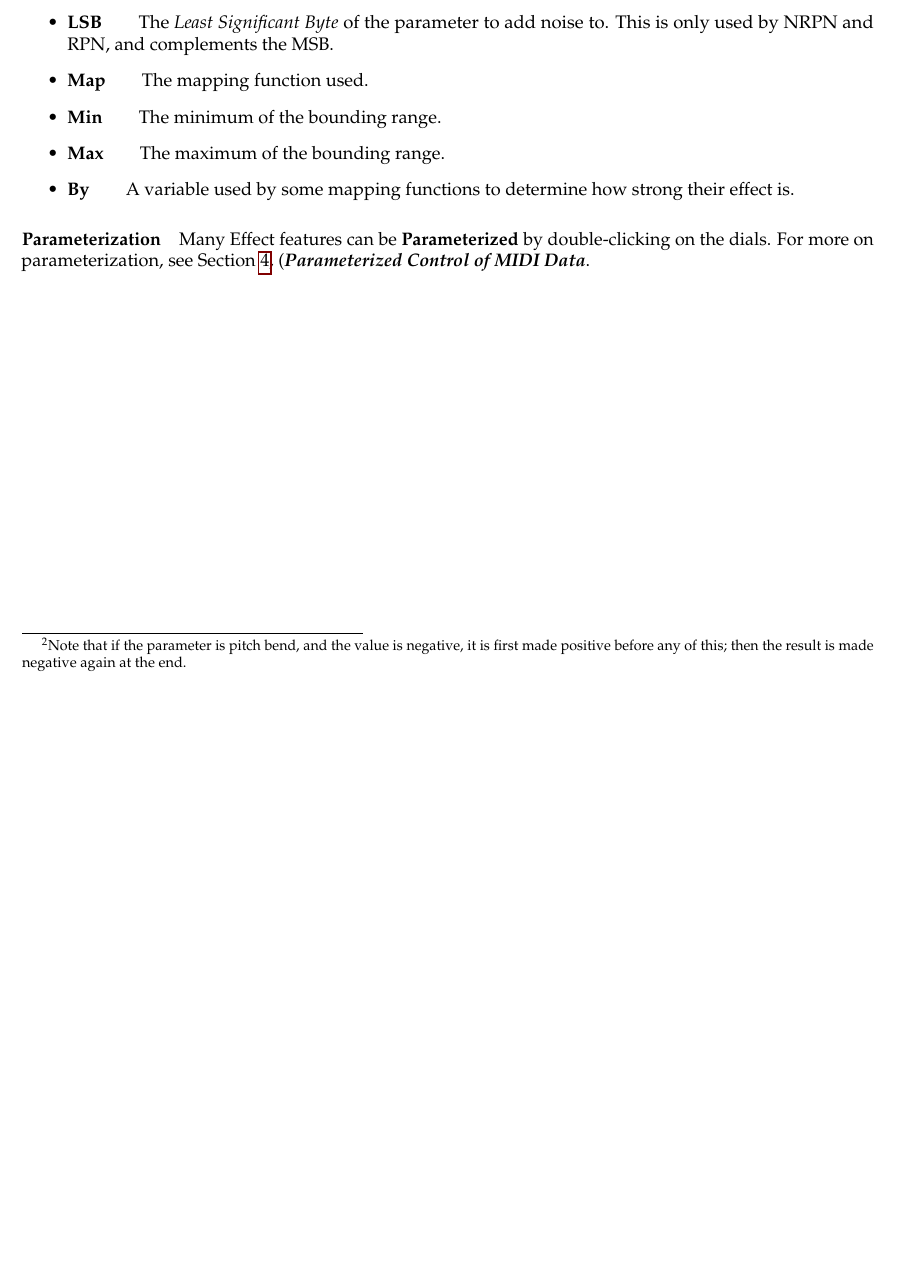
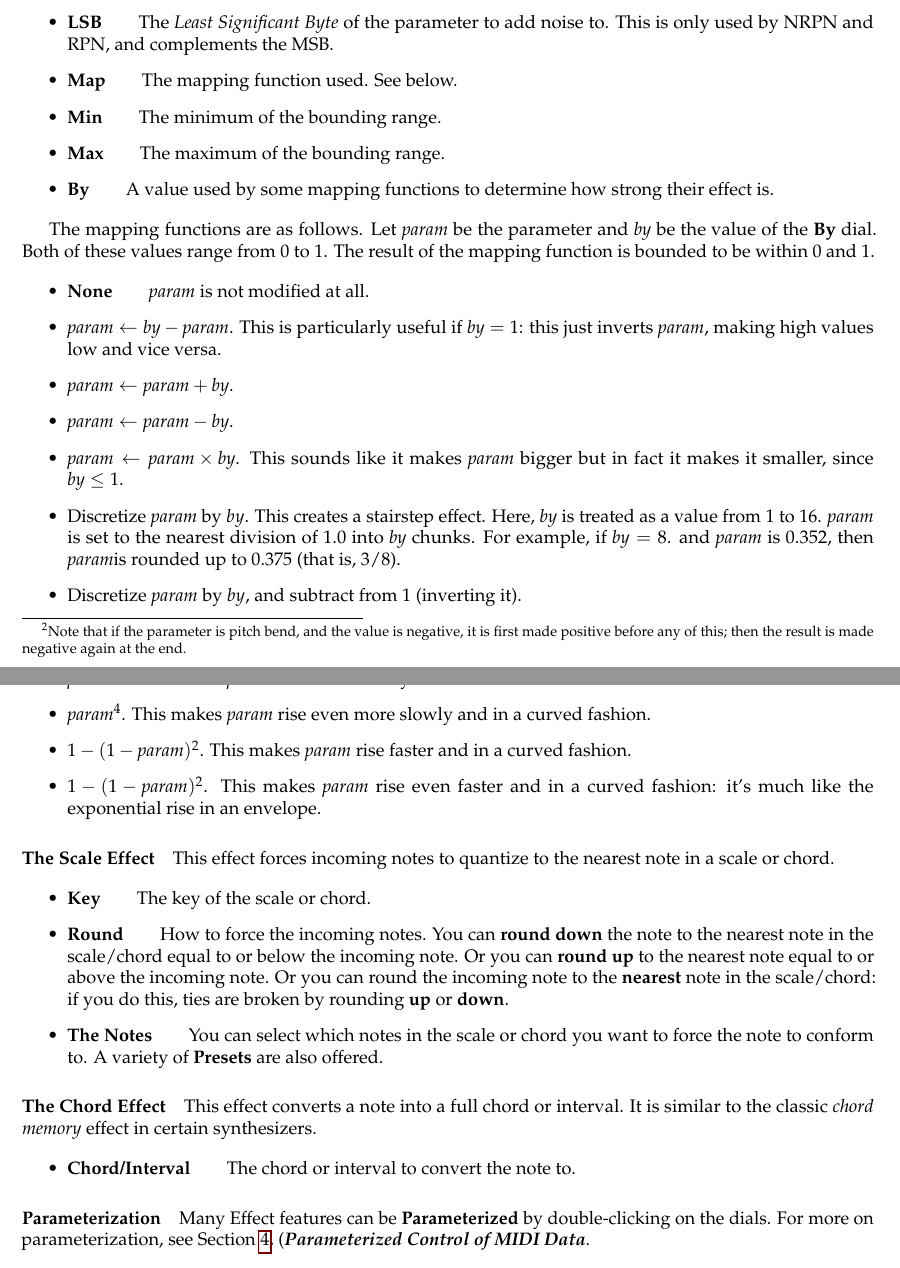
Before and after one commit to eclab/seq, a LaTeX document (docs/manual.tex): part of page 37 of 49 before the commit and two parts of pages 37 and 38 of 50 after it, the two joined at a grey line, cut so that both start at the same text, the shorter picture padded with empty space. Compiled offline with pdfLaTeX.

Commit message:
fast forward

```diff
--- a/docs/manual.tex
+++ b/docs/manual.tex
@@ -1234,11 +1236,50 @@ This allows you to change parameter values in many ways. You could invert them,
 \item {\bf Param/MSB}\qquad The parameter to add noise to.  Pitch Bend doesn't have a parameter.  Aftertouch also doesn't have a parameter (note is disregarded\,---\,all aftertouch messages are treated the same).
   For NRPN and RPN, this serves as the {\it Most Significant Byte} (MSB) of the parameter to add noise to.
 \item {\bf LSB}\qquad The {\it Least Significant Byte} of the parameter to add noise to.  This is only used by NRPN and RPN, and complements the MSB.
-\item {\bf Map}\qquad The mapping function used.
+\item {\bf Map}\qquad The mapping function used.  See below.
 \item {\bf Min}\qquad The minimum of the bounding range.
 \item {\bf Max}\qquad The maximum of the bounding range.
-\item {\bf By}\qquad A variable used by some mapping functions to determine how strong their effect is.
-\end{itemize}
+\item {\bf By}\qquad A value used by some mapping functions to determine how strong their effect is.
+\end{itemize}
+
+\newcommand\param{{\text{\it param}}}
+\newcommand\by{{\text{\it by}}}
+
+The mapping functions are as follows.  Let \(\param\) be the parameter and \(\by\) be the value of the {\bf By} dial.  Both of these values range from 0 to 1.  The result of the mapping function is bounded to be within 0 and 1.
+
+\begin{itemize}
+\item {\bf None}\qquad \(\param\) is not modified at all.
+\item \(\param \leftarrow \by - \param\).  This is particularly useful if \(\by = 1\): this just inverts \(\param\), making high values low and vice versa.
+\item \(\param \leftarrow \param + \by\).
+\item  \(\param \leftarrow \param - \by\).
+\item \(\param \leftarrow \param \times \by\).  This sounds like it makes \(\param\) bigger but in fact it makes it smaller, since \(\by \leq 1\).
+\item Discretize \(\param\) by \(by\).  This creates a stairstep effect.  Here, \(\by\) is treated as a value from 1 to 16.   \(\param\) is set to the nearest division of 1.0 into \(\by\) chunks.  For example, if \(\by = 8\). and \(\param\) is 0.352, then \param is rounded up to 0.375 (that is, \(3/8\)).
+\item Discretize \(\param\) by \(by\), and subtract from 1 (inverting it).
+\item \(\param^2\).  This makes \(\param\) rise more slowly and in a curved fashion.
+\item \(\param^4\).  This makes \(\param\) rise even more slowly and in a curved fashion.
+\item \(1-(1-\param)^2\).  This makes \(\param\) rise faster and in a curved fashion.
+\item \(1-(1-\param)^2\).  This makes \(\param\) rise even faster and in a curved fashion: it's much like the exponential rise in an envelope.
+\end{itemize}
+
+\paragraph{The Scale Effect}
+
+This effect forces incoming notes to quantize to the nearest note in a scale or chord.
+
+\begin{itemize}
+\item {\bf Key}\qquad The key of the scale or chord.
+\item {\bf Round}\qquad How to force the incoming notes. You can {\bf round down} the note to the nearest note in the scale/chord equal to or below the incoming note.  Or you can {\bf round up} to the nearest note equal to or above the incoming note.  Or you can round the incoming note to the {\bf nearest} note in the scale/chord: if you do this, ties are broken by rounding {\bf up} or {\bf down}.
+\item {\bf The Notes}\qquad You can select which notes in the scale or chord you want to force the note to conform to.  A variety of {\bf Presets} are also offered.
+\end{itemize}
+
+\paragraph{The Chord Effect}
+
+This effect converts a note into a full chord or interval.  It is similar to the classic {\it chord memory} effect in certain synthesizers.
+
+\begin{itemize}
+\item {\bf Chord/Interval}\qquad The chord or interval to convert the note to.
+\end{itemize}
+
+
 
 \paragraph{Parameterization}
 
```
Also changed, not shown: docs/manual.tex (2 more changed lines).
